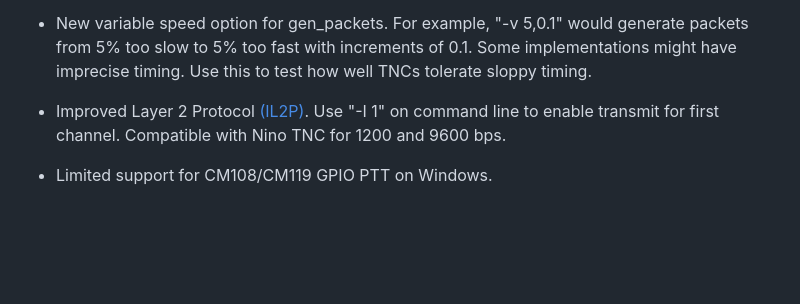
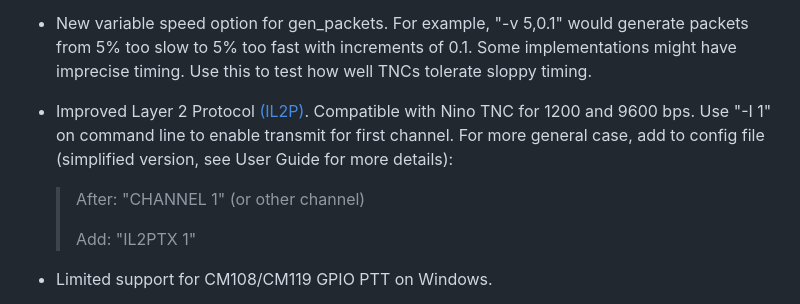
Before and after one commit to wb2osz/direwolf, a Markdown page: CHANGES.md, the part around the change. GitHub-like rendering; blank space fills up the shorter version.

Commit message:
Mention IL2P transmit for channels besides first.

```diff
--- a/CHANGES.md
+++ b/CHANGES.md
@@ -13,7 +13,11 @@
 
 - New variable speed option for gen_packets. For example,  "-v 5,0.1" would generate packets from 5% too slow to 5% too fast with increments of 0.1.  Some implementations might have imprecise timing.  Use this to test how well TNCs tolerate sloppy timing.
 
-- Improved Layer 2 Protocol [(IL2P)](https://en.wikipedia.org/wiki/FX.25_Forward_Error_Correction).  Use "-I 1" on command line to enable transmit for first channel.  Compatible with Nino TNC for 1200 and 9600 bps.
+- Improved Layer 2 Protocol [(IL2P)](https://en.wikipedia.org/wiki/FX.25_Forward_Error_Correction).    Compatible with Nino TNC for 1200 and 9600 bps.  Use "-I 1" on command line to enable transmit for first channel.  For more general case, add to config file (simplified version, see User Guide for more details):
+
+    > After:   "CHANNEL 1"   (or other channel)
+    >
+    > Add:     "IL2PTX 1"
 
 - Limited support for CM108/CM119 GPIO PTT on Windows.
 
```
